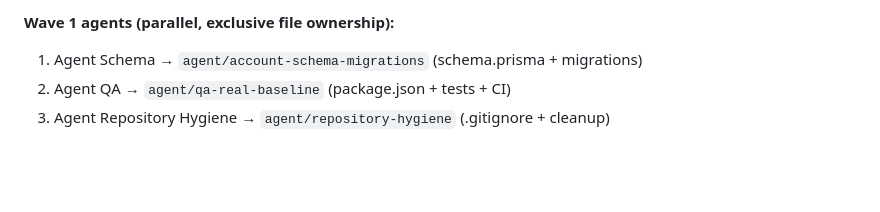
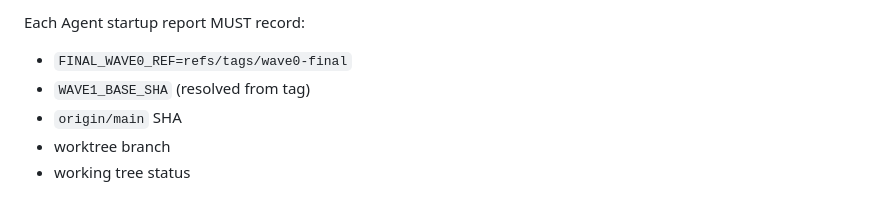
Before and after one commit to phoebus0006-dot/model, a Markdown page: docs/reconciliation/POST_PUSH_FINAL_VERIFICATION.md, the part around one of its changes. Drawn GitHub-style; blank space fills up the shorter version.

````diff
--- a/docs/reconciliation/POST_PUSH_FINAL_VERIFICATION.md
+++ b/docs/reconciliation/POST_PUSH_FINAL_VERIFICATION.md
@@ -163,6 +178,8 @@ git worktree add ../model-hygiene -b agent/repository-hygiene FINAL_WAVE0_SHA
 ```
 
-**Wave 1 agents (parallel, exclusive file ownership):**
-1. Agent Schema → `agent/account-schema-migrations` (schema.prisma + migrations)
-2. Agent QA → `agent/qa-real-baseline` (package.json + tests + CI)
-3. Agent Repository Hygiene → `agent/repository-hygiene` (.gitignore + cleanup)
+Each Agent startup report MUST record:
+- `FINAL_WAVE0_REF=refs/tags/wave0-final`
+- `WAVE1_BASE_SHA` (resolved from tag)
+- `origin/main` SHA
+- worktree branch
+- working tree status
````
Also changed, not shown: other parts of docs/reconciliation/POST_PUSH_FINAL_VERIFICATION.md (+43 -28 lines), docs/implementation/WAVE1_AGENT_CONTRACTS.md (+27 -10 lines).
